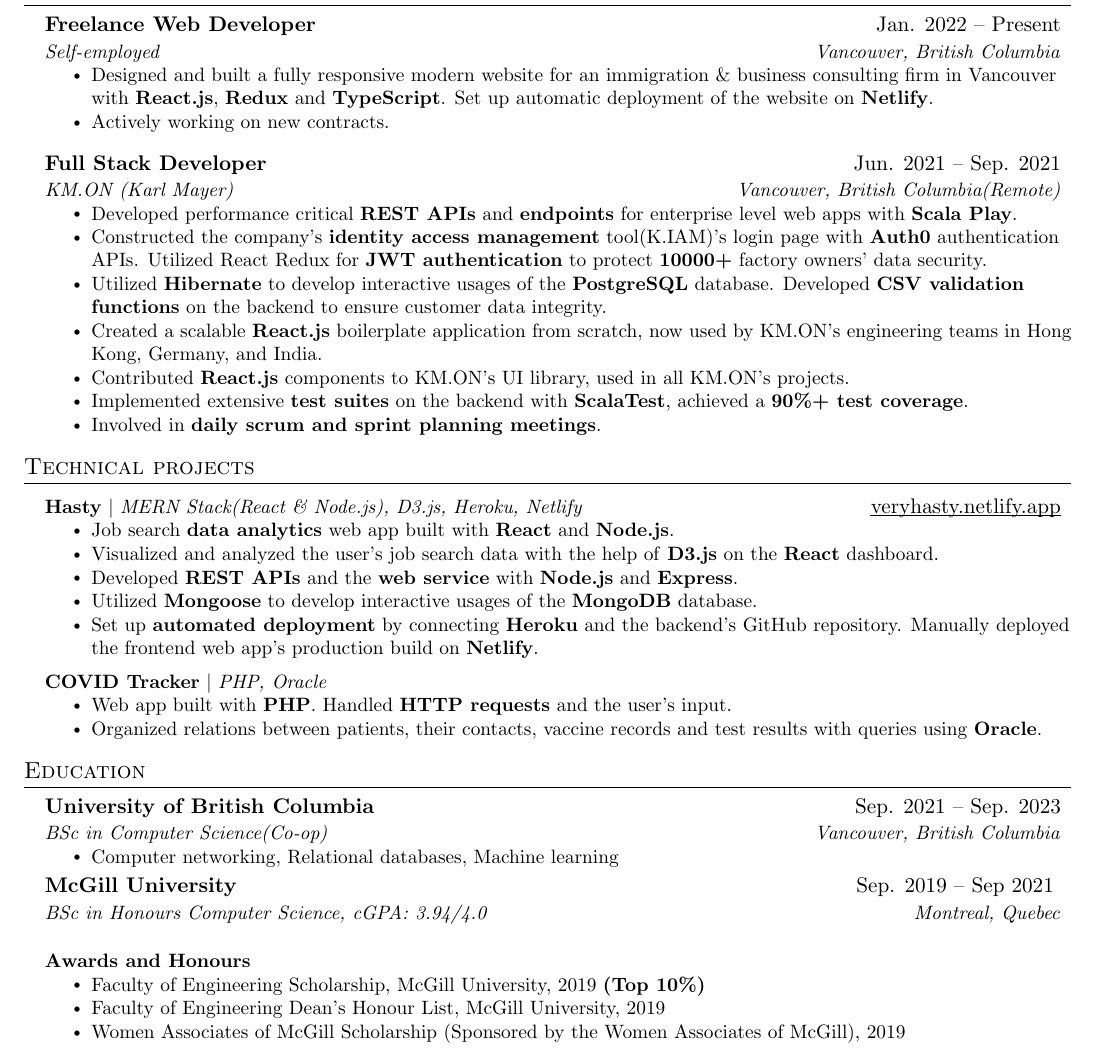
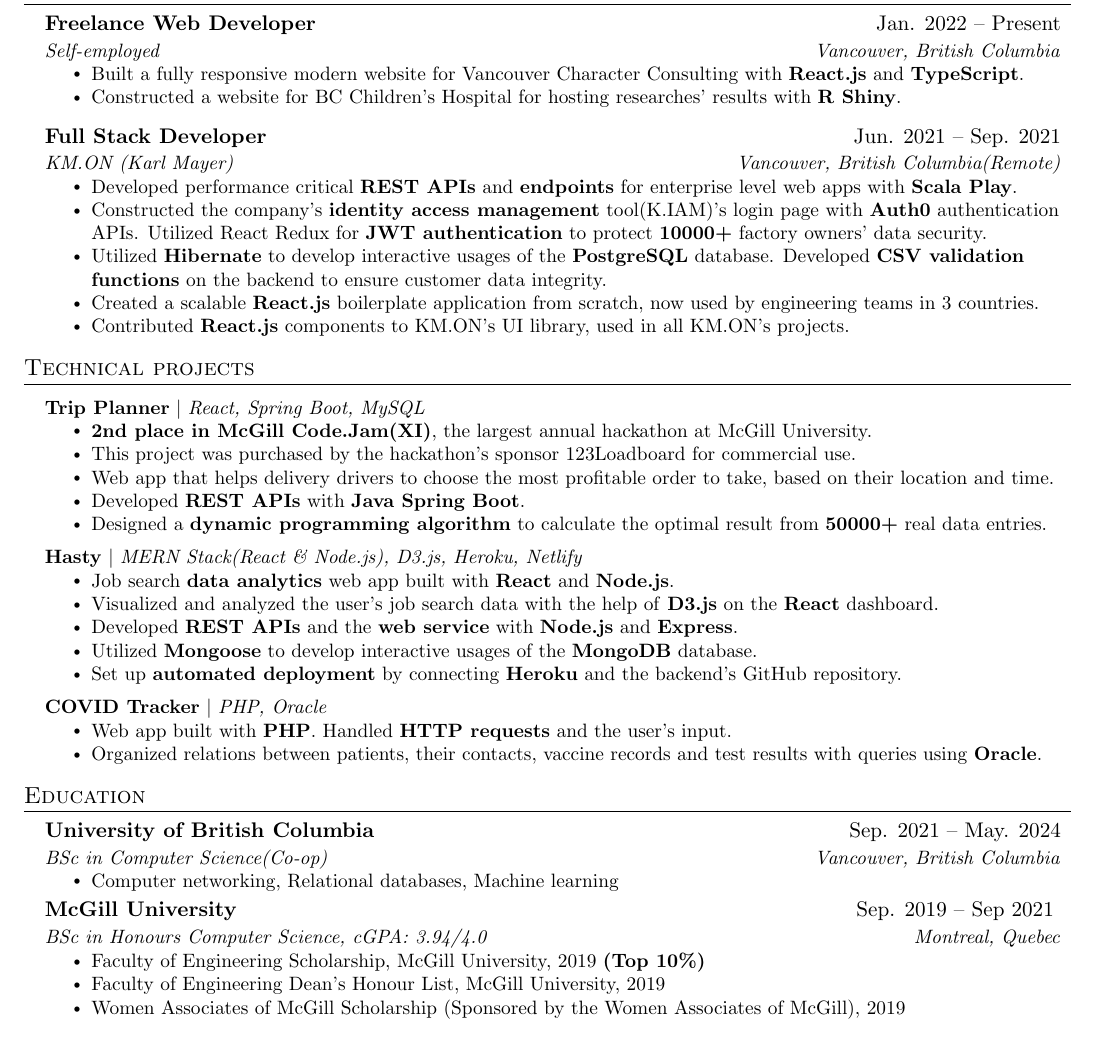
Before and after one commit to JacksonChik/Resume, a LaTeX CV (resume.tex): part of the page, cut so that both start at the same text. The pictures show the PDF file Resume_UBCcoop_JacksonChik_lx.pdf that the author committed with the source.

Commit message:
Added hackathon project and volunteering experience

```diff
--- a/resume.tex
+++ b/resume.tex
@@ -129,8 +129,8 @@
       {Freelance Web Developer}{Jan. 2022 -- Present}
       {Self-employed}{Vancouver, British Columbia}
       \resumeItemListStart
-       \resumeItem{Designed and built a fully responsive modern website for an immigration \& business consulting firm in Vancouver with \textbf{React.js}, \textbf{Redux} and \textbf{TypeScript}. Set up automatic deployment of the website on \textbf{Netlify}.}
-      \resumeItem{Actively working on new contracts. }
+       \resumeItem{Built a fully responsive modern website for Vancouver Character Consulting with \textbf{React.js} and \textbf{TypeScript}.}
+      \resumeItem{Constructed a website for BC Children's Hospital for hosting researches' results with \textbf{R Shiny}. }
     \resumeItemListEnd
     \resumeSubHeadingListEnd
   \resumeSubHeadingListStart
@@ -143,10 +143,9 @@
         \resumeItem{Developed performance critical \textbf{REST APIs} and \textbf{endpoints} for enterprise level web apps with \textbf{Scala Play}.}
         \resumeItem{Constructed the company's \textbf{identity access management} tool(K.IAM)'s login page with \textbf{Auth0} authentication APIs. Utilized React Redux for \textbf{JWT authentication} to protect \textbf{10000+} factory owners' data security. }
         \resumeItem{Utilized \textbf{Hibernate} to develop interactive usages of the \textbf{PostgreSQL} database. Developed \textbf{CSV validation functions} on the backend to ensure customer data integrity.}
-        \resumeItem{Created a scalable \textbf{React.js} boilerplate application from scratch, now used by KM.ON’s engineering teams in Hong Kong, Germany, and India.}
+        \resumeItem{Created a scalable \textbf{React.js} boilerplate application from scratch, now used by engineering teams in 3 countries.}
         \resumeItem{Contributed \textbf{React.js} components to KM.ON’s UI library, used in all KM.ON's projects.}
-        \resumeItem{Implemented extensive \textbf{test suites} on the backend with \textbf{ScalaTest}, achieved a \textbf{90\%+ test coverage}.}
-         \resumeItem{Involved in \textbf{daily scrum and sprint planning meetings}. }
+        %  \resumeItem{Involved in \textbf{daily scrum and sprint planning meetings}. }
         %  \resumeItem{Automated the generation and delivery of user-facing \textbf{release notes} on \textbf{Jira}.}
 
 
@@ -159,14 +158,26 @@
 
 
     \resumeSubHeadingListStart
+    \resumeProjectHeading
+          {\textbf{Trip Planner} $|$ \emph{React, Spring Boot, MySQL} }{\href{}{}}
+          \resumeItemListStart
+            \resumeItem{\textbf{2nd place in McGill Code.Jam(XI)}, the largest annual hackathon at McGill University.}
+            \resumeItem{This project was purchased by the hackathon's sponsor 123Loadboard for commercial use.}
+            \resumeItem{Web app that helps delivery drivers to choose the most profitable order to take, based on their location and time.}
+            \resumeItem{Developed \textbf{REST APIs} with \textbf{Java Spring Boot}. }
+            \resumeItem{Designed a \textbf{dynamic programming algorithm} to calculate the optimal result from \textbf{50000+} real data entries.}
+          \resumeItemListEnd
       \resumeProjectHeading
-          {\textbf{Hasty} $|$ \emph{MERN Stack(React \& Node.js), D3.js, Heroku, Netlify} }{\href{https://veryhasty.netlify.app/}{\ul{veryhasty.netlify.app}}}
+          {\textbf{Hasty} $|$ \emph{MERN Stack(React \& Node.js), D3.js, Heroku, Netlify} }
+          {\href{}{}}
+        %   {\href{https://veryhasty.netlify.app/}{\ul{veryhasty.netlify.app}}}
           \resumeItemListStart
             \resumeItem{Job search \textbf{data analytics} web app built with \textbf{React} and \textbf{Node.js}.}
             \resumeItem{Visualized and analyzed the user's job search data with the help of \textbf{D3.js} on the \textbf{React} dashboard.}
             \resumeItem{Developed \textbf{REST APIs} and the \textbf{web service} with \textbf{Node.js} and \textbf{Express}.}
             \resumeItem{Utilized \textbf{Mongoose} to develop interactive usages of the \textbf{MongoDB} database.}
-            \resumeItem{Set up \textbf{automated deployment} by connecting \textbf{Heroku} and the backend's GitHub repository. Manually deployed the frontend web app's production build on \textbf{Netlify}.}
+            \resumeItem{Set up \textbf{automated deployment} by connecting \textbf{Heroku} and the backend's GitHub repository.}
+            % \resumeItem{Set up \textbf{automated deployment} by connecting \textbf{Heroku} and the backend's GitHub repository. Manually deployed the frontend web app's production build on \textbf{Netlify}.}
           \resumeItemListEnd
       \resumeProjectHeading
           {\textbf{COVID Tracker} $|$ \emph{PHP, Oracle} }{}
@@ -183,7 +194,8 @@
 \section{Education}
   \resumeSubHeadingListStart
     \resumeSubheading
-      {University of British Columbia}{Sep. 2021 -- Sep. 2023}
+      {University of British Columbia}{Sep. 2021 -- May. 2024}
+    %   Expected graduation date??? (2023 Sep not ok, bc not going back to school after 2023 summer internship?)
       {BSc in Computer Science(Co-op)}{Vancouver, British Columbia}
       \resumeItemListStart
             \resumeItem{Computer networking, Relational databases, Machine learning}
@@ -191,24 +203,29 @@
     \resumeSubheading
       {McGill University}{Sep. 2019 -- Sep 2021 }
       {BSc in Honours Computer Science, cGPA: 3.94/4.0}{Montreal, Quebec}
-
-  \resumeSubHeadingListEnd
-
-\,
-
-\resumeSubHeadingListStart
-
-
-
-\resumeProjectHeading
-         {\textbf{{Awards and Honours}}  \emph{}}{}
-          \resumeItemListStart
+      \resumeItemListStart
             \resumeItem{Faculty of Engineering Scholarship, McGill University, 2019 \textbf{(Top 10\%)}}
             \resumeItem{Faculty of Engineering Dean’s Honour List, McGill University, 2019}
             \resumeItem{Women Associates of McGill Scholarship (Sponsored by the Women Associates of McGill), 2019}
             \resumeItemListEnd
           \resumeItemListEnd
-\resumeSubHeadingListEnd
+  \resumeSubHeadingListEnd
+
+\,
+
+% \resumeSubHeadingListStart
+
+
+
+% \resumeProjectHeading
+%          {\textbf{{Awards and Honours}}  \emph{}}{}
+%           \resumeItemListStart
+%             \resumeItem{Faculty of Engineering Scholarship, McGill University, 2019 \textbf{(Top 10\%)}}
+%             \resumeItem{Faculty of Engineering Dean’s Honour List, McGill University, 2019}
+%             \resumeItem{Women Associates of McGill Scholarship (Sponsored by the Women Associates of McGill), 2019}
+%             \resumeItemListEnd
+%           \resumeItemListEnd
+% \resumeSubHeadingListEnd
 %
 
 
```
Also changed, not shown: Resume_UBCcoop_JacksonChik_lx.pdf.
